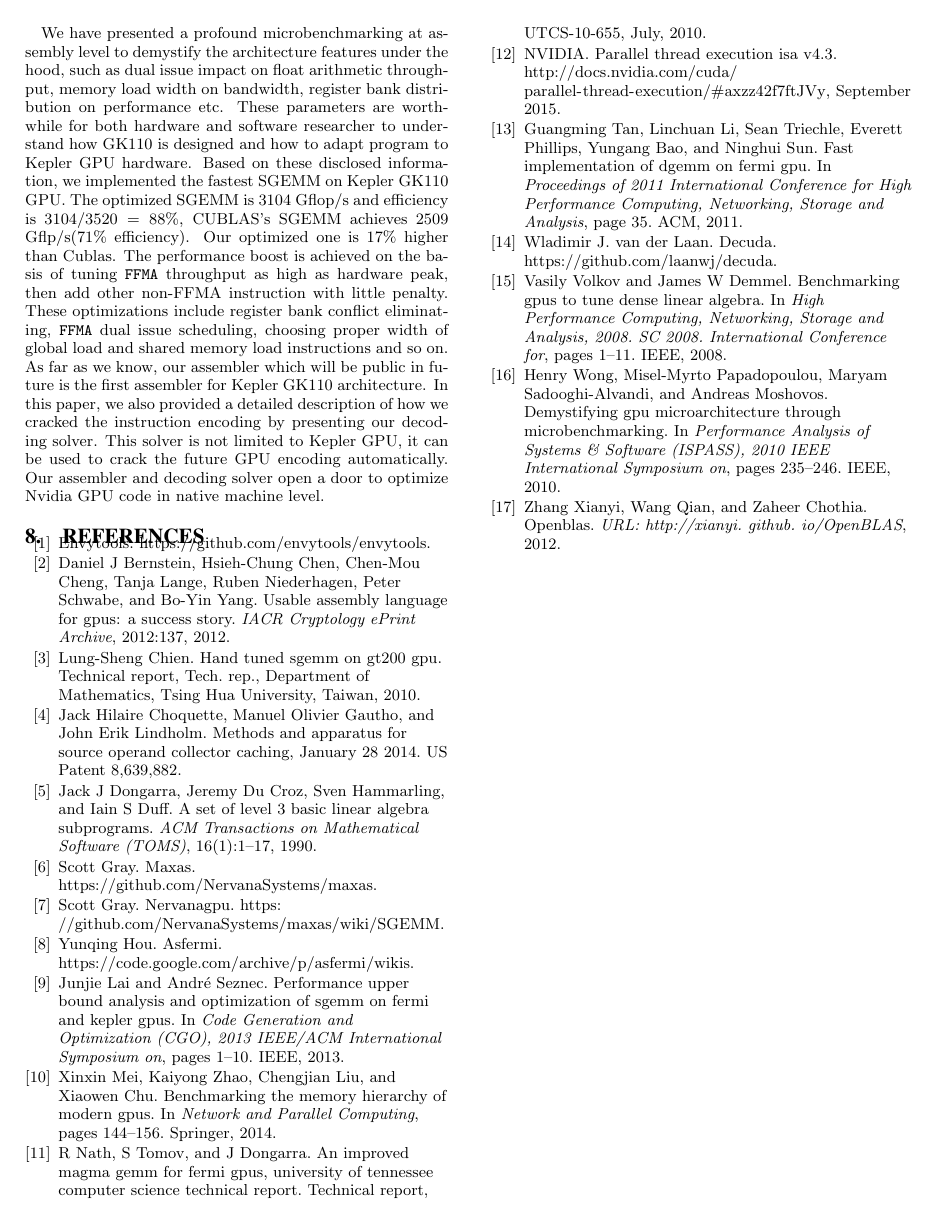
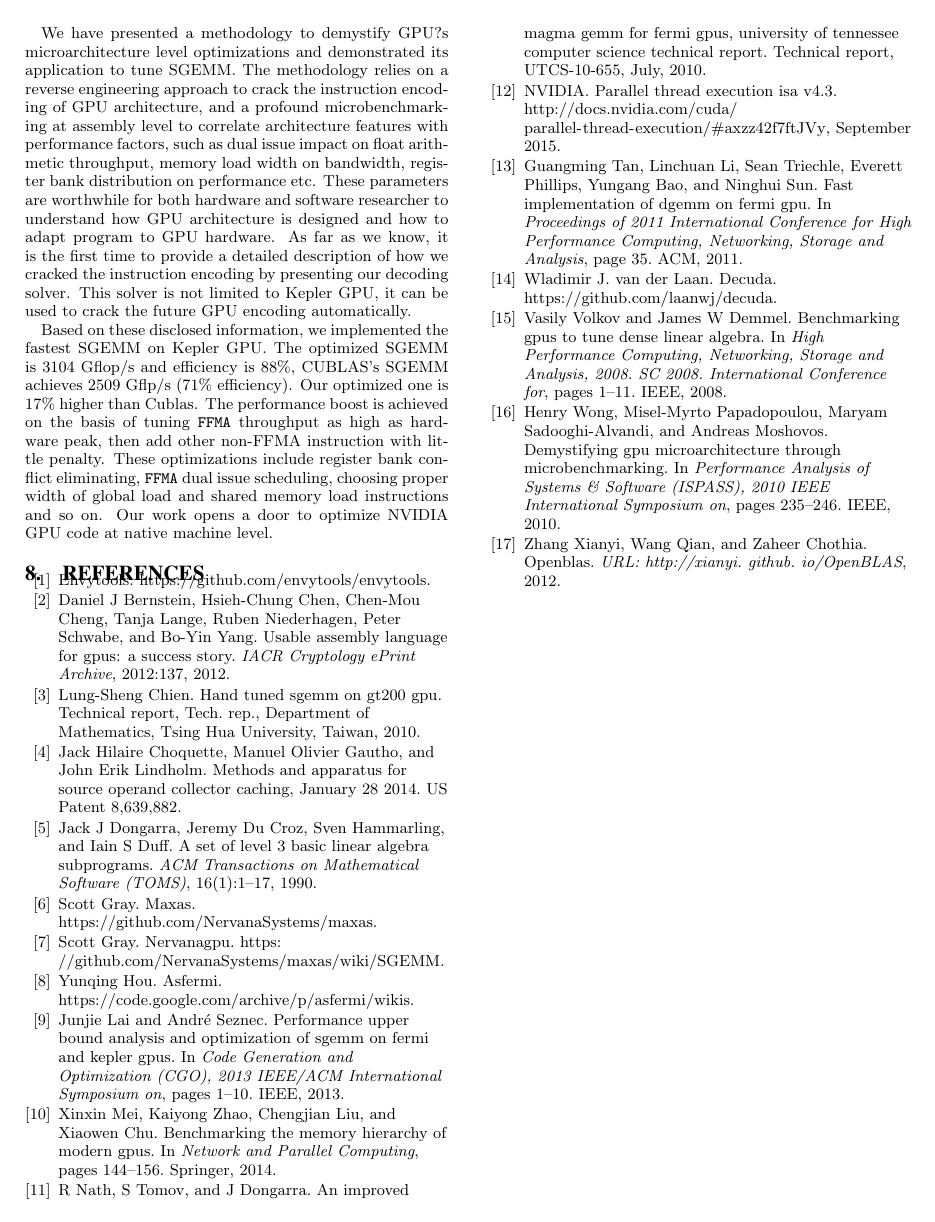
Before and after one commit to fruitfly1026/SGEMM, a LaTeX paper (sgemm.tex, which reads text/conclusion.tex): page 10 of 10. Compiled offline with pdfLaTeX.

Commit message:
conclusion

```diff
--- a/text/conclusion.tex
+++ b/text/conclusion.tex
@@ -1,5 +1,5 @@
 \section{Conclusion}
 \label{sec:conclusion}
-We have presented a profound microbenchmarking at assembly level to demystify the architecture features under the hood, such as dual issue impact on float arithmetic throughput, memory load width on bandwidth, register bank distribution on performance etc. These parameters are worthwhile for both hardware and software researcher to understand how GK110 is designed and how to adapt program to Kepler GPU hardware.
-Based on these disclosed information, we implemented the fastest SGEMM on Kepler GK110 GPU. The optimized SGEMM is $3104$ Gflop/s and efficiency is $3104/3520=88\%$, CUBLAS's SGEMM achieves $2509$ Gflp/s($71\%$ efficiency). Our optimized one is $17\%$ higher than Cublas. The performance boost is achieved on the basis of tuning {\tt FFMA} throughput as high as hardware peak, then add other non-FFMA instruction with little penalty. These optimizations include register bank conflict eliminating, {\tt FFMA} dual issue scheduling, choosing proper width of global load and shared memory load instructions and so on.
-As far as we know, our assembler which will be public in future is the first assembler for Kepler GK110 architecture. In this paper, we also provided a detailed description of how we cracked the instruction encoding by presenting our decoding solver. This solver is not limited to Kepler GPU, it can be used to crack the future GPU encoding automatically. Our assembler and decoding solver open a door to optimize Nvidia GPU code in native machine level.
+We have presented a methodology to demystify GPU?s microarchitecture level optimizations and demonstrated its application to tune SGEMM. The methodology relies on a reverse engineering approach to crack the instruction encoding of GPU architecture, and a profound microbenchmarking at assembly level to correlate architecture features with performance factors, such as dual issue impact on float arithmetic throughput, memory load width on bandwidth, register bank distribution on performance etc. These parameters are worthwhile for both hardware and software researcher to understand how GPU architecture is designed and how to adapt program to GPU hardware. As far as we know, it is the first time to provide a detailed description of how we cracked the instruction encoding by presenting our decoding solver. This solver is not limited to Kepler GPU, it can be used to crack the future GPU encoding automatically.
+
+Based on these disclosed information, we implemented the fastest SGEMM on Kepler GPU. The optimized SGEMM is $3104$ Gflop/s and efficiency is $88\%$, CUBLAS's SGEMM achieves $2509$ Gflp/s ($71\%$ efficiency). Our optimized one is $17\%$ higher than Cublas. The performance boost is achieved on the basis of tuning {\tt FFMA} throughput as high as hardware peak, then add other non-FFMA instruction with little penalty. These optimizations include register bank conflict eliminating, {\tt FFMA} dual issue scheduling, choosing proper width of global load and shared memory load instructions and so on. Our work opens a door to optimize NVIDIA GPU code at native machine level.
```
